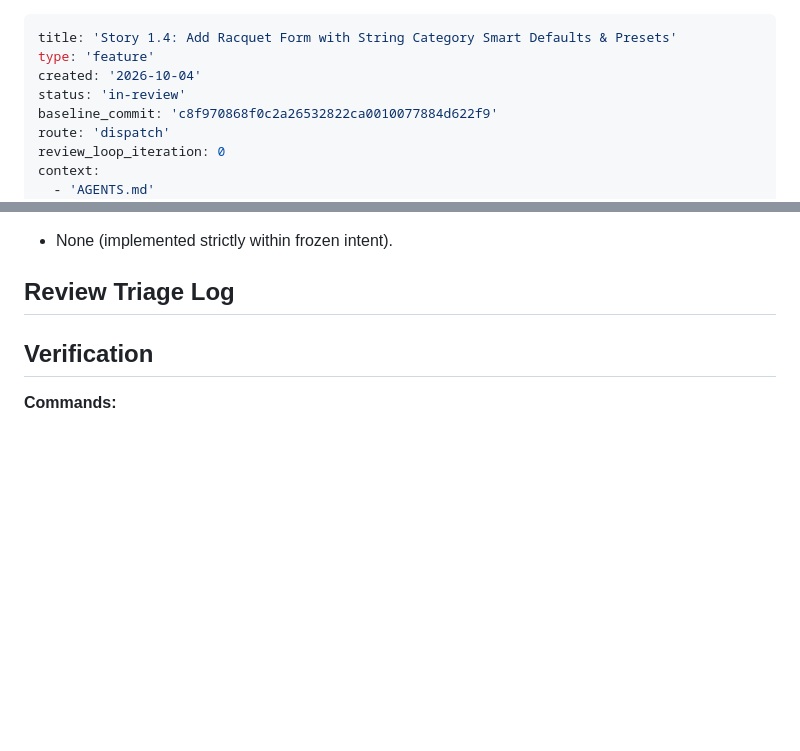
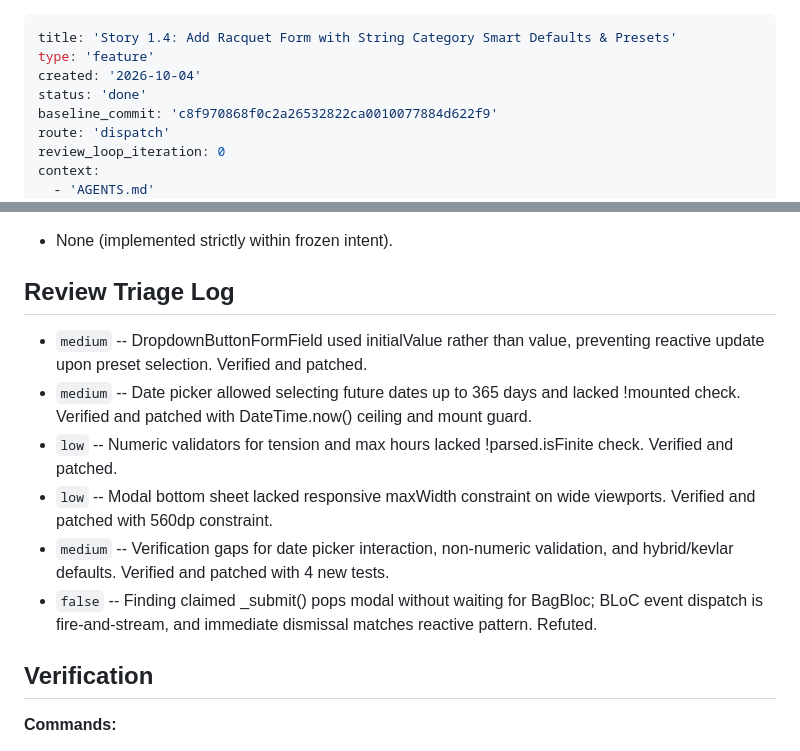
Before and after one commit to francescoberardi/string_theory, a Markdown page: _bmad-output/implementation-artifacts/spec-1-4-add-racquet-form-with-string-category-smart-defaults-presets.md, 2 parts joined by grey strips. GitHub-like rendering; blank space fills up the shorter version.

Commit message:
docs(spec): mark Story 1.4 spec done and record review triage log

```diff
--- a/_bmad-output/implementation-artifacts/spec-1-4-add-racquet-form-with-string-category-smart-defaults-presets.md
+++ b/_bmad-output/implementation-artifacts/spec-1-4-add-racquet-form-with-string-category-smart-defaults-presets.md
@@ -2,7 +2,7 @@
 title: 'Story 1.4: Add Racquet Form with String Category Smart Defaults & Presets'
 type: 'feature'
 created: '2026-10-04'
-status: 'in-review'
+status: 'done'
 baseline_commit: 'c8f970868f0c2a26532822ca0010077884d622f9'
 route: 'dispatch'
 review_loop_iteration: 0
@@ -88,6 +88,13 @@ context:
 
 ## Review Triage Log
 
+- `medium` -- DropdownButtonFormField used initialValue rather than value, preventing reactive update upon preset selection. Verified and patched.
+- `medium` -- Date picker allowed selecting future dates up to 365 days and lacked !mounted check. Verified and patched with DateTime.now() ceiling and mount guard.
+- `low` -- Numeric validators for tension and max hours lacked !parsed.isFinite check. Verified and patched.
+- `low` -- Modal bottom sheet lacked responsive maxWidth constraint on wide viewports. Verified and patched with 560dp constraint.
+- `medium` -- Verification gaps for date picker interaction, non-numeric validation, and hybrid/kevlar defaults. Verified and patched with 4 new tests.
+- `false` -- Finding claimed _submit() pops modal without waiting for BagBloc; BLoC event dispatch is fire-and-stream, and immediate dismissal matches reactive pattern. Refuted.
+
 ## Verification
 
 **Commands:**
```
